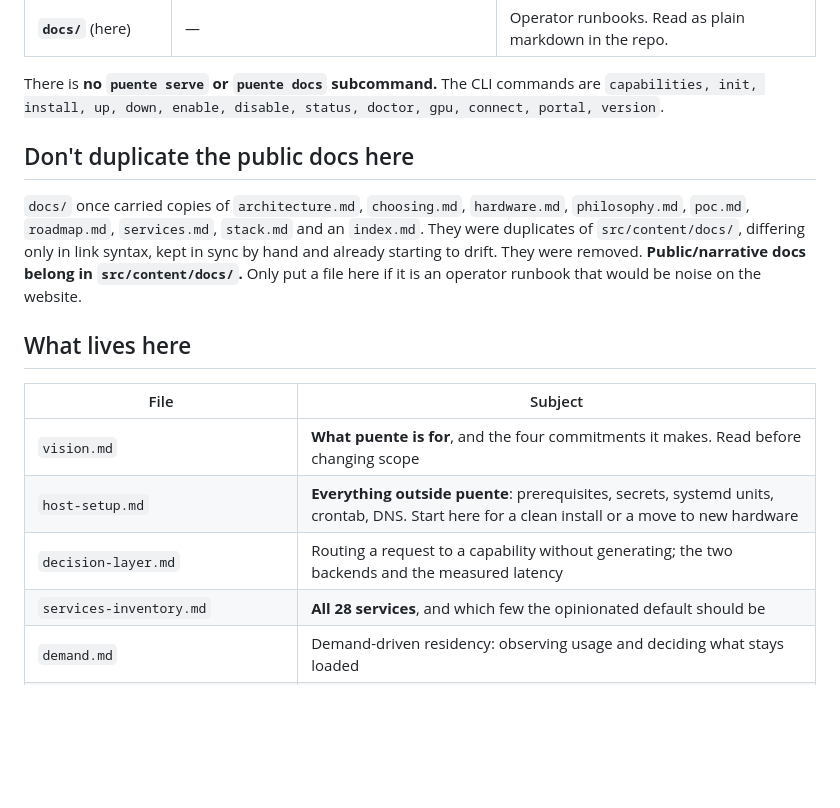
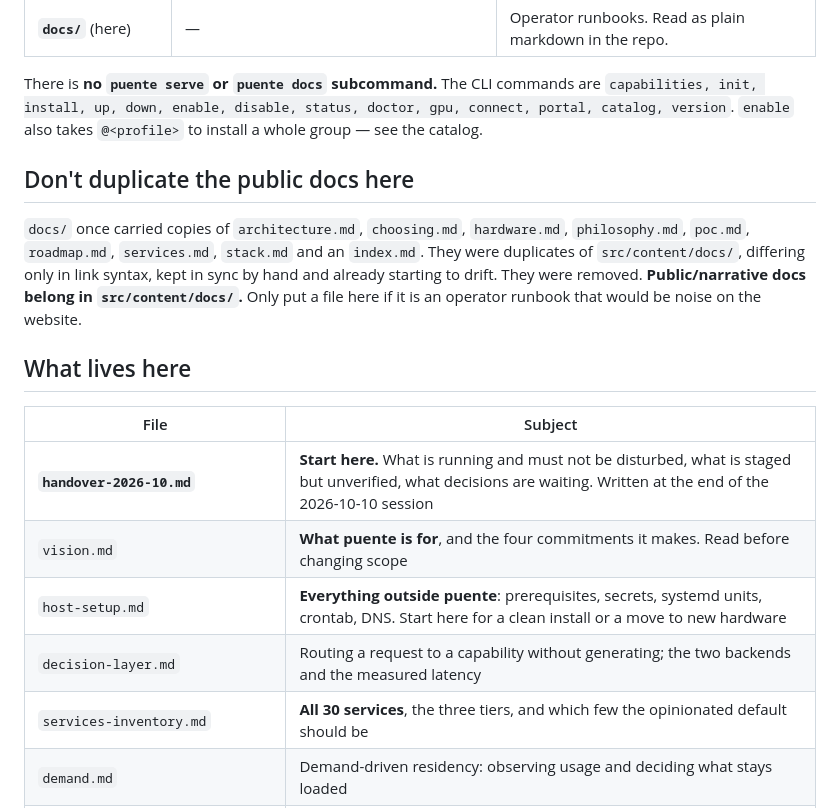
Before and after one commit to michael-borck/loco-puente, a Markdown page: docs/README.md, the part around the change. GitHub-like rendering; blank space fills up the shorter version.

```diff
--- a/docs/README.md
+++ b/docs/README.md
@@ -13,7 +13,8 @@ There are three separate web surfaces in this project, and they are easy to conf
 
 There is **no `puente serve` or `puente docs` subcommand.** The CLI commands are
 `capabilities, init, install, up, down, enable, disable, status, doctor, gpu,
-connect, portal, version`.
+connect, portal, catalog, version`. `enable` also takes `@<profile>` to install
+a whole group — see the catalog.
 
 ## Don't duplicate the public docs here
 
@@ -28,10 +29,11 @@ noise on the website.
 
 | File | Subject |
 |---|---|
+| **`handover-2026-10.md`** | **Start here.** What is running and must not be disturbed, what is staged but unverified, what decisions are waiting. Written at the end of the 2026-10-10 session |
 | `vision.md` | **What puente is for**, and the four commitments it makes. Read before changing scope |
 | `host-setup.md` | **Everything outside puente**: prerequisites, secrets, systemd units, crontab, DNS. Start here for a clean install or a move to new hardware |
 | `decision-layer.md` | Routing a request to a capability without generating; the two backends and the measured latency |
-| `services-inventory.md` | **All 28 services**, and which few the opinionated default should be |
+| `services-inventory.md` | **All 30 services**, the three tiers, and which few the opinionated default should be |
 | `demand.md` | Demand-driven residency: observing usage and deciding what stays loaded |
 | `adr/` | Architecture Decision Records — why the non-obvious choices were made, and what was rejected. Superseded records are kept, never deleted |
 | `tutor-admin.md` | The tutor-facing LibreChat account UI and its host-side runner |
```
Also changed, not shown: docs/handover-2026-10.md (added, +214 -0 lines).
